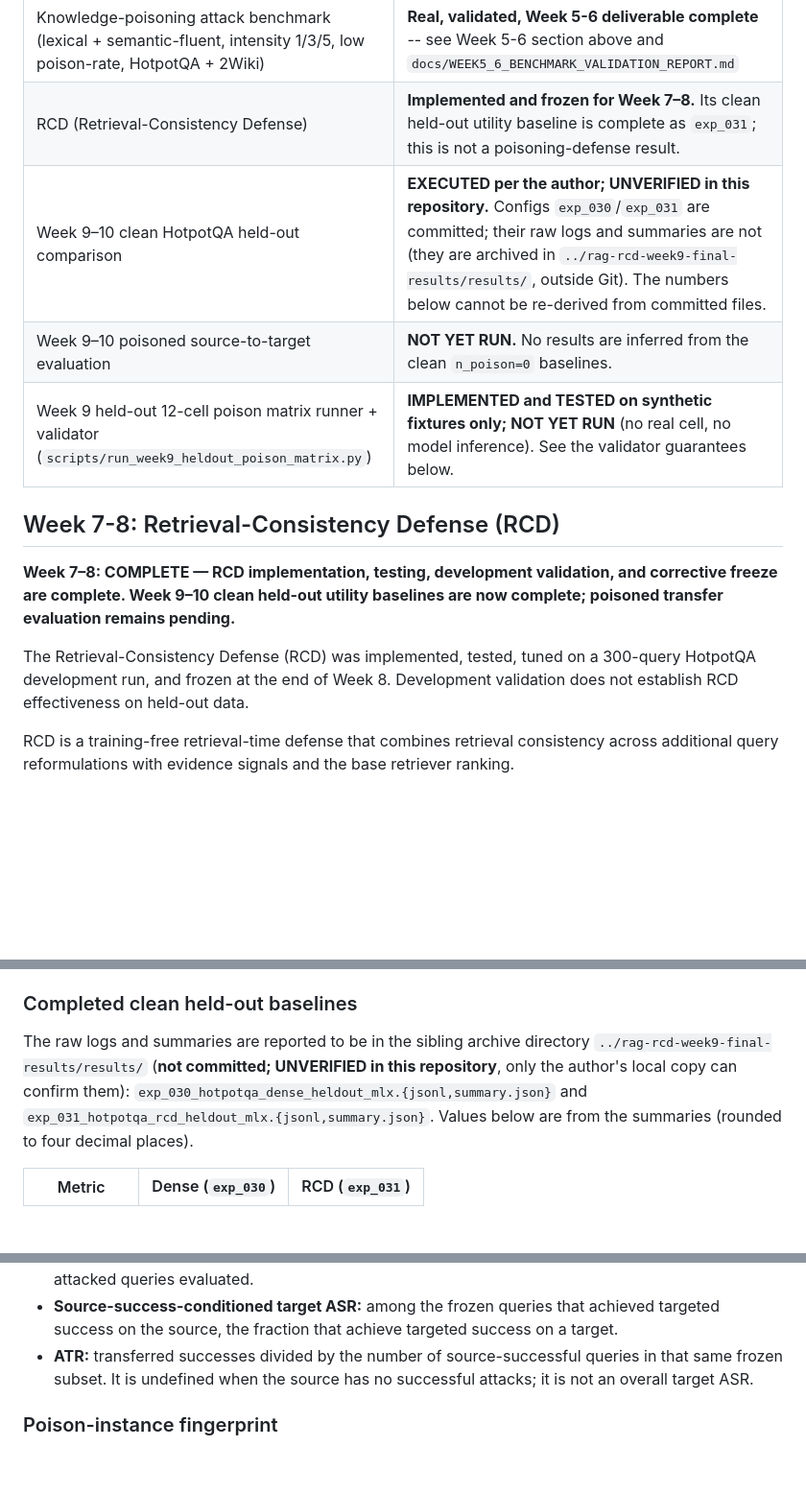
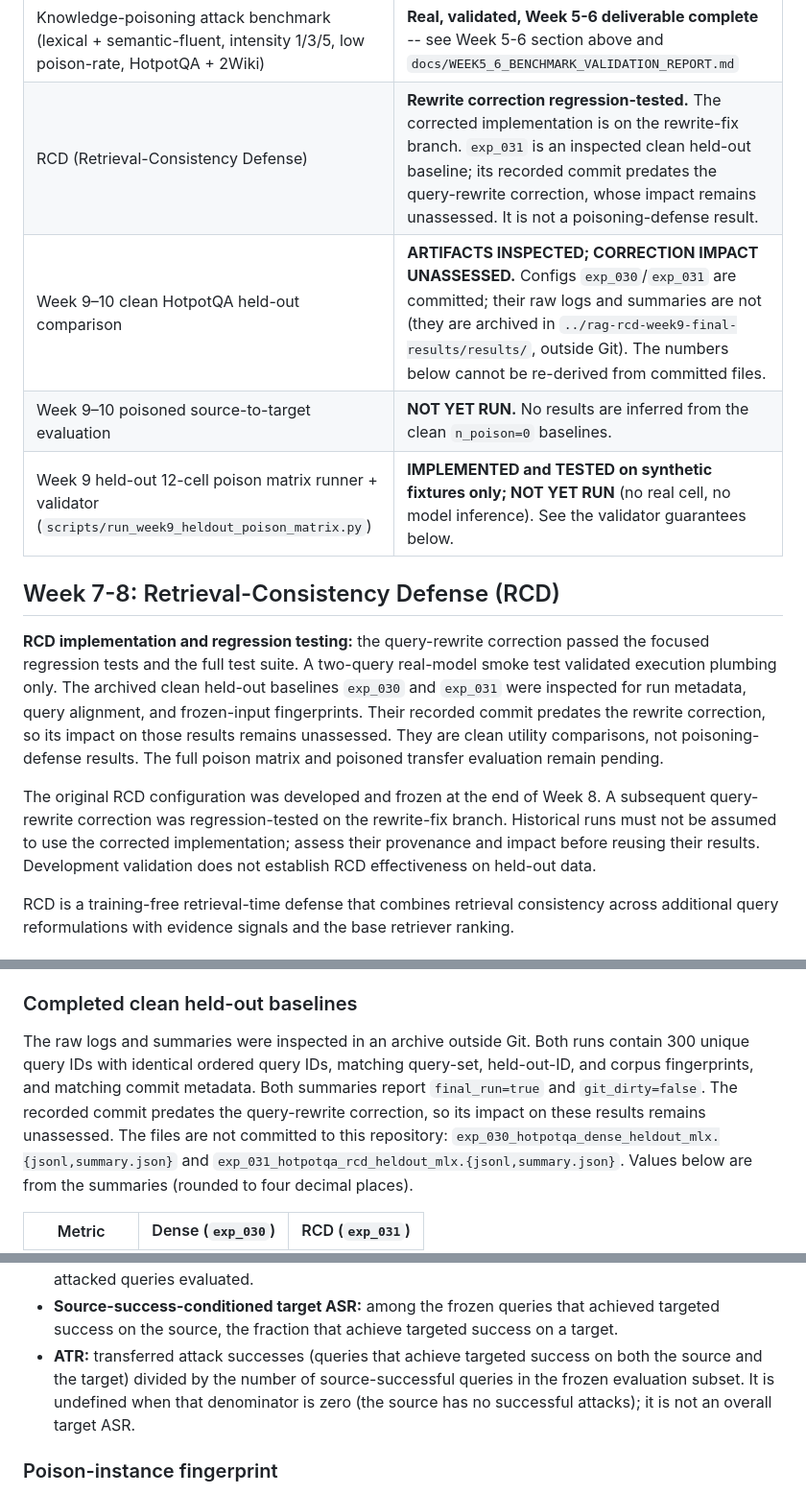
Before and after one commit to sadiapeerzada/rag-poison-transfer, a Markdown page: README.md, 3 parts joined by grey strips. Shown at 96% size. GitHub-like rendering; blank space fills up the shorter version.

```diff
--- a/README.md
+++ b/README.md
@@ -451,17 +456,19 @@ starting a new run.
 | Attack metrics (PRR@k, ASR, ATR) | PRR@k measured by the Week 5–6 sweep; ASR/ATR APIs implemented and tested. See the metric definitions below for their denominators. |
 | Transfer matrix framework | Source-to-target orchestration implemented in `run_source_target_asr()` and `compute_transfer_statistics()`; strict metadata validation is the default for orchestration. No dedicated transfer CLI exists. |
 | Knowledge-poisoning attack benchmark (lexical + semantic-fluent, intensity 1/3/5, low poison-rate, HotpotQA + 2Wiki) | **Real, validated, Week 5-6 deliverable complete** -- see Week 5-6 section above and `docs/WEEK5_6_BENCHMARK_VALIDATION_REPORT.md` |
-| RCD (Retrieval-Consistency Defense) | **Implemented and frozen for Week 7–8.** Its clean held-out utility baseline is complete as `exp_031`; this is not a poisoning-defense result. |
-| Week 9–10 clean HotpotQA held-out comparison | **EXECUTED per the author; UNVERIFIED in this repository.** Configs `exp_030`/`exp_031` are committed; their raw logs and summaries are not (they are archived in `../rag-rcd-week9-final-results/results/`, outside Git). The numbers below cannot be re-derived from committed files. |
+| RCD (Retrieval-Consistency Defense) | **Rewrite correction regression-tested.** The corrected implementation is on the rewrite-fix branch. `exp_031` is an inspected clean held-out baseline; its recorded commit predates the query-rewrite correction, whose impact remains unassessed. It is not a poisoning-defense result. |
+| Week 9–10 clean HotpotQA held-out comparison | **ARTIFACTS INSPECTED; CORRECTION IMPACT UNASSESSED.** Configs `exp_030`/`exp_031` are committed; their raw logs and summaries are not (they are archived in `../rag-rcd-week9-final-results/results/`, outside Git). The numbers below cannot be re-derived from committed files. |
 | Week 9–10 poisoned source-to-target evaluation | **NOT YET RUN.** No results are inferred from the clean `n_poison=0` baselines. |
 | Week 9 held-out 12-cell poison matrix runner + validator (`scripts/run_week9_heldout_poison_matrix.py`) | **IMPLEMENTED and TESTED on synthetic fixtures only; NOT YET RUN** (no real cell, no model inference). See the validator guarantees below. |
 
 ## Week 7-8: Retrieval-Consistency Defense (RCD)
 
-**Week 7–8: COMPLETE — RCD implementation, testing, development validation, and corrective freeze are complete. Week 9–10 clean held-out utility baselines are now complete; poisoned transfer evaluation remains pending.**
+**RCD implementation and regression testing:** the query-rewrite correction passed the focused regression tests and the full test suite. A two-query real-model smoke test validated execution plumbing only. The archived clean held-out baselines `exp_030` and `exp_031` were inspected for run metadata, query alignment, and frozen-input fingerprints. Their recorded commit predates the rewrite correction, so its impact on those results remains unassessed. They are clean utility comparisons, not poisoning-defense results. The full poison matrix and poisoned transfer evaluation remain pending.
 
-The Retrieval-Consistency Defense (RCD) was implemented, tested, tuned on a
-300-query HotpotQA development run, and frozen at the end of Week 8.
+The original RCD configuration was developed and frozen at the end of Week 8.
+A subsequent query-rewrite correction was regression-tested on the rewrite-fix
+branch. Historical runs must not be assumed to use the corrected implementation;
+assess their provenance and impact before reusing their results.
 Development validation does not establish RCD effectiveness on held-out data.
 
 RCD is a training-free retrieval-time defense that combines retrieval
@@ -565,9 +561,12 @@ HotpotQA evaluation set and generator evidence depth (`top_k=3`).
 
 ### Completed clean held-out baselines
 
-The raw logs and summaries are reported to be in the sibling archive directory
-`../rag-rcd-week9-final-results/results/` (**not committed; UNVERIFIED in this
-repository**, only the author's local copy can confirm them):
+The raw logs and summaries were inspected in an archive outside Git. Both
+runs contain 300 unique query IDs with identical ordered query IDs, matching
+query-set, held-out-ID, and corpus fingerprints, and matching commit metadata.
+Both summaries report `final_run=true` and `git_dirty=false`. The recorded commit
+predates the query-rewrite correction, so its impact on these results remains
+unassessed. The files are not committed to this repository:
 `exp_030_hotpotqa_dense_heldout_mlx.{jsonl,summary.json}` and
 `exp_031_hotpotqa_rcd_heldout_mlx.{jsonl,summary.json}`.
 Values below are from the summaries (rounded to four decimal places).
@@ -713,9 +714,11 @@ unrelated untracked artifacts are preserved and not consumed.
 - **Source-success-conditioned target ASR:** among the frozen queries that
   achieved targeted success on the source, the fraction that achieve targeted
   success on a target.
-- **ATR:** transferred successes divided by the number of source-successful
-  queries in that same frozen subset. It is undefined when the source has no
-  successful attacks; it is not an overall target ASR.
+- **ATR:** transferred attack successes (queries that achieve targeted success
+  on both the source and the target) divided by the number of source-successful
+  queries in the frozen evaluation subset. It is undefined when that
+  denominator is zero (the source has no successful attacks); it is not an
+  overall target ASR.
 
 ### Poison-instance fingerprint
 
```
Also changed, not shown: other parts of README.md (+42 -40 lines).
